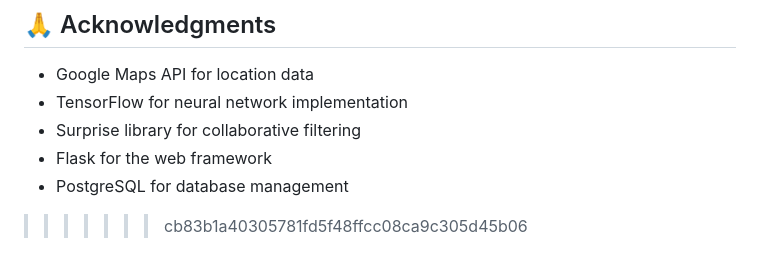
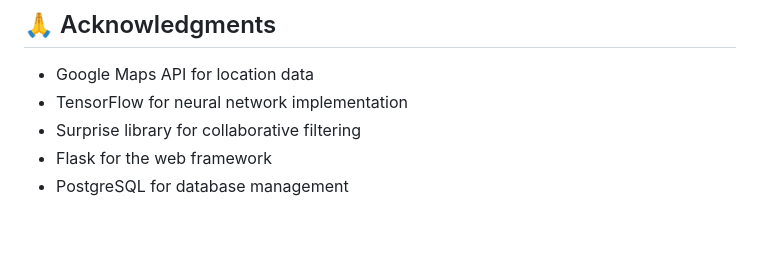
Before and after one commit to VipranshOjha/Discover-Places, a Markdown page: README.md, the part around the change. GitHub-like rendering; blank space fills up the shorter version.

```diff
--- a/README.md
+++ b/README.md
@@ -353,4 +353,3 @@ The system uses several machine learning models and encoders:
 - Surprise library for collaborative filtering
 - Flask for the web framework
 - PostgreSQL for database management
->>>>>>> cb83b1a40305781fd5f48ffcc08ca9c305d45b06
```
